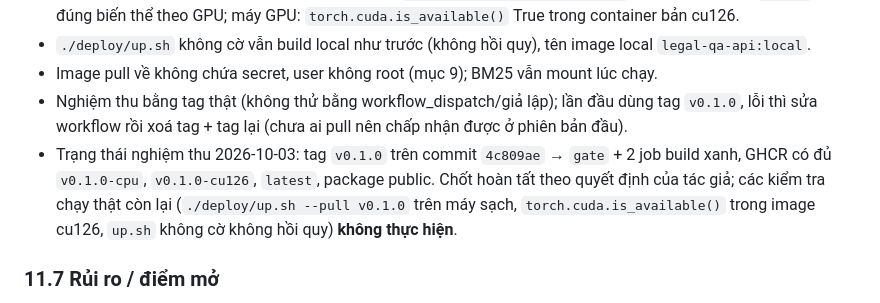
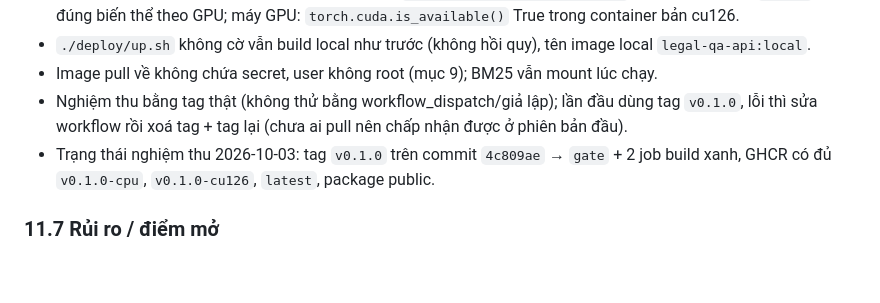
Before and after one commit to lndat18/production-legal-qa-rag, a Markdown page: deploy/deploy_spec.md, the part around the change. GitHub-like rendering; blank space fills up the shorter version.

```diff
--- a/deploy/deploy_spec.md
+++ b/deploy/deploy_spec.md
@@ -169,7 +169,7 @@ Số mục 1–10 giữ nguyên số; mục này chỉ thêm (mục 6/8 chỉ b
 - `./deploy/up.sh` không cờ vẫn build local như trước (không hồi quy), tên image local `legal-qa-api:local`.
 - Image pull về không chứa secret, user không root (mục 9); BM25 vẫn mount lúc chạy.
 - Nghiệm thu bằng tag thật (không thử bằng workflow_dispatch/giả lập); lần đầu dùng tag `v0.1.0`, lỗi thì sửa workflow rồi xoá tag + tag lại (chưa ai pull nên chấp nhận được ở phiên bản đầu).
-- Trạng thái nghiệm thu 2026-10-03: tag `v0.1.0` trên commit `4c809ae` → `gate` + 2 job build xanh, GHCR có đủ `v0.1.0-cpu`, `v0.1.0-cu126`, `latest`, package public. Chốt hoàn tất theo quyết định của tác giả; các kiểm tra chạy thật còn lại (`./deploy/up.sh --pull v0.1.0` trên máy sạch, `torch.cuda.is_available()` trong image cu126, `up.sh` không cờ không hồi quy) **không thực hiện**.
+- Trạng thái nghiệm thu 2026-10-03: tag `v0.1.0` trên commit `4c809ae` → `gate` + 2 job build xanh, GHCR có đủ `v0.1.0-cpu`, `v0.1.0-cu126`, `latest`, package public.
 
 ### 11.7 Rủi ro / điểm mở
 
```
Also changed, not shown: AGENTS.md (+1 -1 lines), CLAUDE.md (+1 -1 lines).
